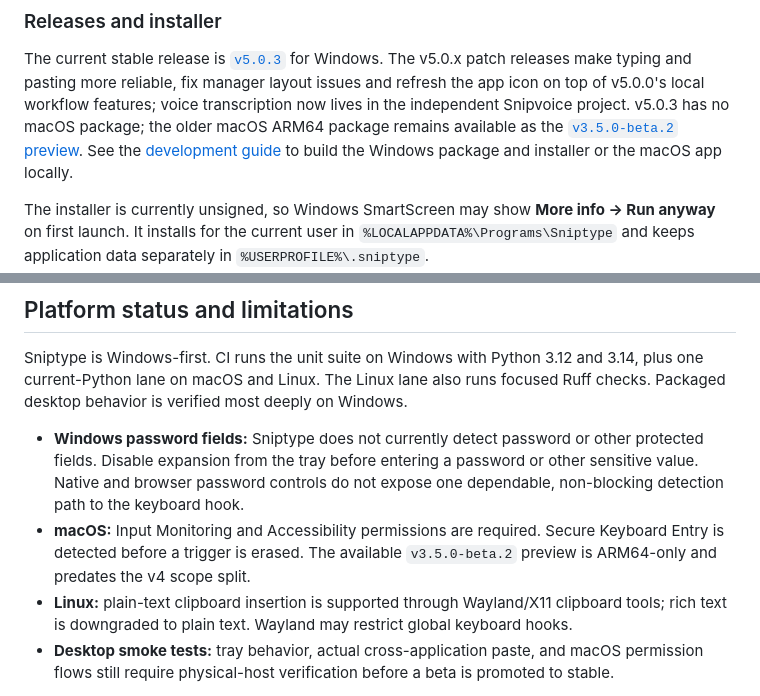
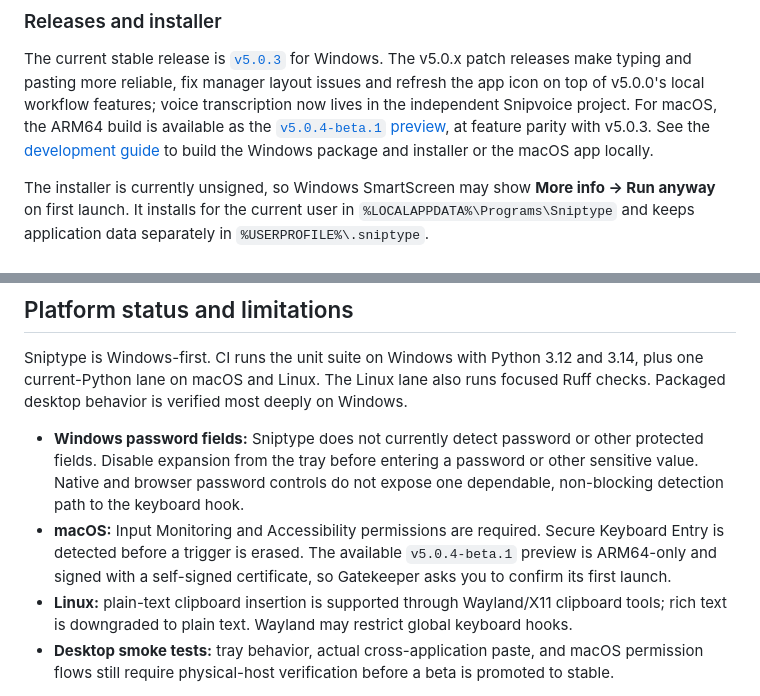
Before and after one commit to rteoo/sniptype, a Markdown page: README.md, 2 parts joined by grey strips. GitHub-like rendering.

Commit message:
docs: point the macOS preview at v5.0.4-beta.1

```diff
--- a/README.md
+++ b/README.md
@@ -54,9 +54,10 @@ The current stable release is
 [`v5.0.3`](https://github.com/rteoo/sniptype/releases/tag/v5.0.3) for Windows.
 The v5.0.x patch releases make typing and pasting more reliable, fix manager
 layout issues and refresh the app icon on top of v5.0.0's local workflow features;
-voice transcription now lives in the independent Snipvoice project. v5.0.3 has
-no macOS package; the older macOS ARM64 package remains available as the
-[`v3.5.0-beta.2` preview](https://github.com/rteoo/sniptype/releases/tag/v3.5.0-beta.2).
+voice transcription now lives in the independent Snipvoice project. For macOS,
+the ARM64 build is available as the
+[`v5.0.4-beta.1` preview](https://github.com/rteoo/sniptype/releases/tag/v5.0.4-beta.1),
+at feature parity with v5.0.3.
 See the [development guide](source/docs/development.md) to build
 the Windows package and installer or the macOS app locally.
 
@@ -191,7 +192,8 @@ Windows.
   not expose one dependable, non-blocking detection path to the keyboard hook.
 - **macOS:** Input Monitoring and Accessibility permissions are required.
   Secure Keyboard Entry is detected before a trigger is erased. The available
-  `v3.5.0-beta.2` preview is ARM64-only and predates the v4 scope split.
+  `v5.0.4-beta.1` preview is ARM64-only and signed with a self-signed
+  certificate, so Gatekeeper asks you to confirm its first launch.
 - **Linux:** plain-text clipboard insertion is supported through Wayland/X11
   clipboard tools; rich text is downgraded to plain text. Wayland may restrict
   global keyboard hooks.
```
Also changed, not shown: AGENTS.md (+2 -1 lines), source/docs/development.md (+2 -2 lines).
